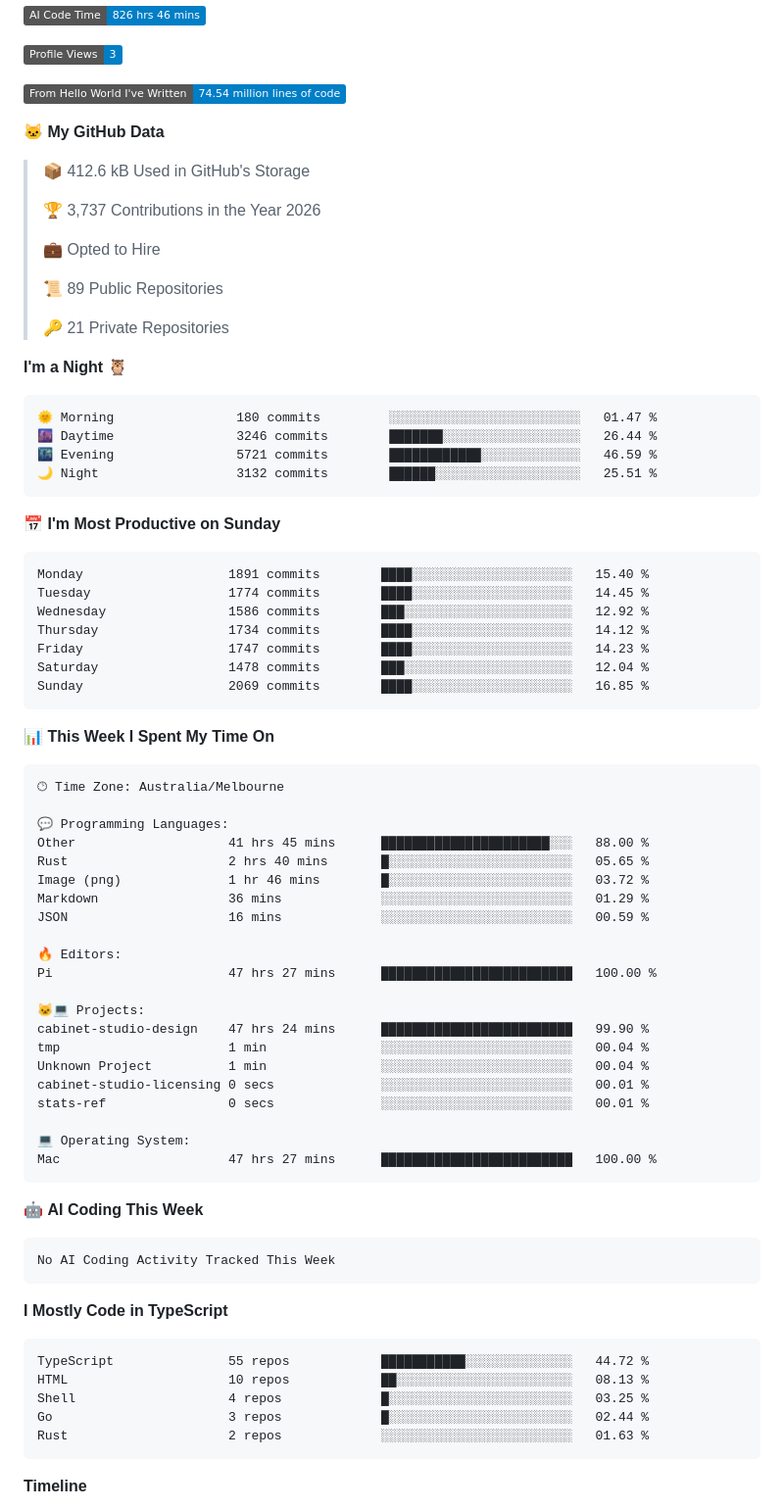
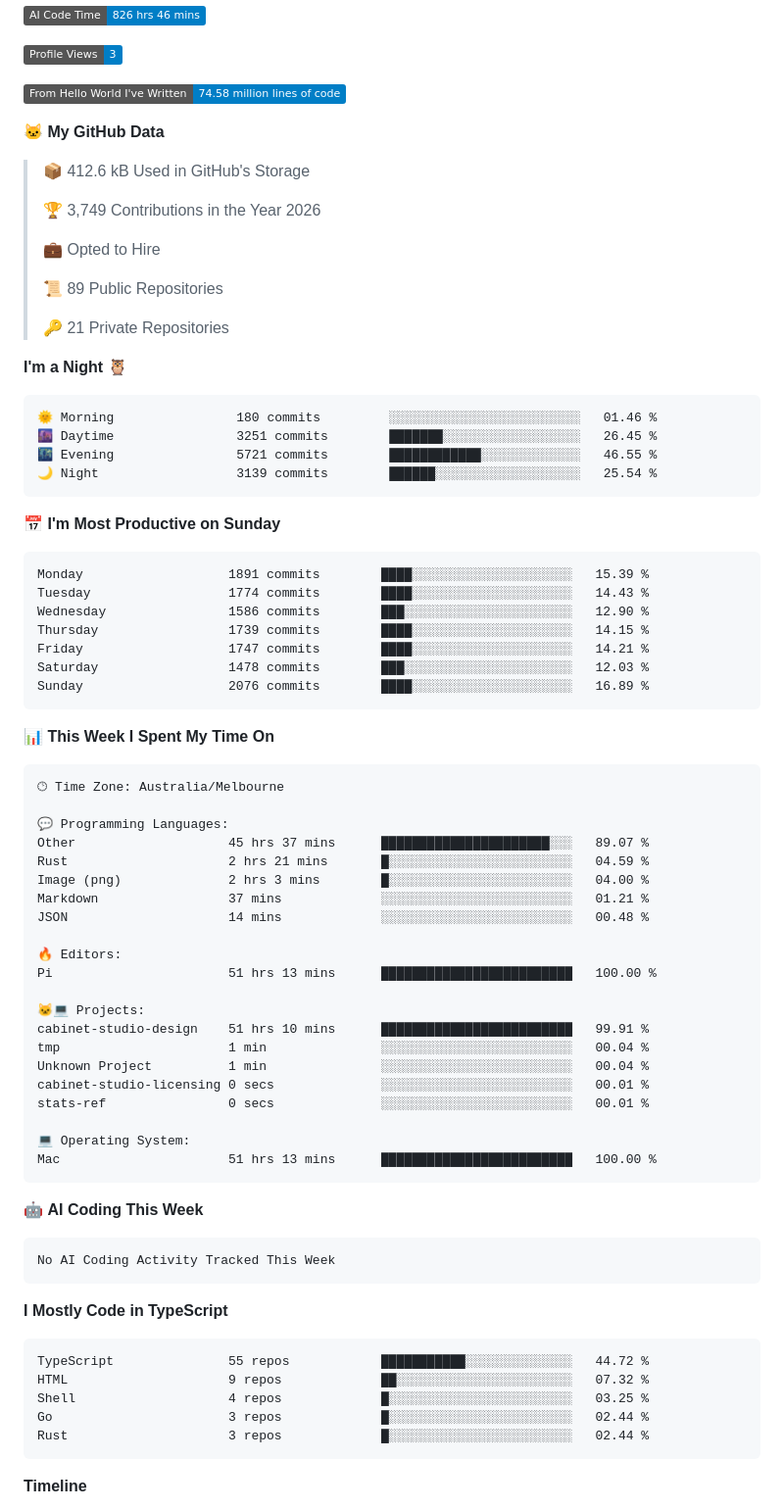
Before and after one commit to lst97/lst97, a Markdown page: README.md, the part around one of its changes. Shown at 98% size. Drawn GitHub-style; folded sections open; badges without logos.

Commit message:
Updated with Dev Metrics

````diff
--- a/README.md
+++ b/README.md
@@ -63,13 +63,13 @@ Smaller open-source work: [smartplay-hk-oss](https://github.com/lst97/smartplay-
 
 ![Profile Views](http://img.shields.io/badge/Profile%20Views-3-blue?style=flat)
 
-![Lines of code](https://img.shields.io/badge/From%20Hello%20World%20I%27ve%20Written-74.54%20million%20lines%20of%20code-blue?style=flat)
+![Lines of code](https://img.shields.io/badge/From%20Hello%20World%20I%27ve%20Written-74.58%20million%20lines%20of%20code-blue?style=flat)
 
 **🐱 My GitHub Data**
 
 > 📦 412.6 kB Used in GitHub's Storage
  >
-> 🏆 3,737 Contributions in the Year 2026
+> 🏆 3,749 Contributions in the Year 2026
  >
 > 💼 Opted to Hire
  >
@@ -80,21 +80,21 @@ Smaller open-source work: [smartplay-hk-oss](https://github.com/lst97/smartplay-
 **I'm a Night 🦉**
 
 ```text
-🌞 Morning                180 commits         ░░░░░░░░░░░░░░░░░░░░░░░░░   01.47 %
-🌆 Daytime                3246 commits        ███████░░░░░░░░░░░░░░░░░░   26.44 %
-🌃 Evening                5721 commits        ████████████░░░░░░░░░░░░░   46.59 %
-🌙 Night                  3132 commits        ██████░░░░░░░░░░░░░░░░░░░   25.51 %
+🌞 Morning                180 commits         ░░░░░░░░░░░░░░░░░░░░░░░░░   01.46 %
+🌆 Daytime                3251 commits        ███████░░░░░░░░░░░░░░░░░░   26.45 %
+🌃 Evening                5721 commits        ████████████░░░░░░░░░░░░░   46.55 %
+🌙 Night                  3139 commits        ██████░░░░░░░░░░░░░░░░░░░   25.54 %
 ```
 📅 **I'm Most Productive on Sunday**
 
 ```text
-Monday                   1891 commits        ████░░░░░░░░░░░░░░░░░░░░░   15.40 %
-Tuesday                  1774 commits        ████░░░░░░░░░░░░░░░░░░░░░   14.45 %
-Wednesday                1586 commits        ███░░░░░░░░░░░░░░░░░░░░░░   12.92 %
-Thursday                 1734 commits        ████░░░░░░░░░░░░░░░░░░░░░   14.12 %
-Friday                   1747 commits        ████░░░░░░░░░░░░░░░░░░░░░   14.23 %
-Saturday                 1478 commits        ███░░░░░░░░░░░░░░░░░░░░░░   12.04 %
-Sunday                   2069 commits        ████░░░░░░░░░░░░░░░░░░░░░   16.85 %
+Monday                   1891 commits        ████░░░░░░░░░░░░░░░░░░░░░   15.39 %
+Tuesday                  1774 commits        ████░░░░░░░░░░░░░░░░░░░░░   14.43 %
+Wednesday                1586 commits        ███░░░░░░░░░░░░░░░░░░░░░░   12.90 %
+Thursday                 1739 commits        ████░░░░░░░░░░░░░░░░░░░░░   14.15 %
+Friday                   1747 commits        ████░░░░░░░░░░░░░░░░░░░░░   14.21 %
+Saturday                 1478 commits        ███░░░░░░░░░░░░░░░░░░░░░░   12.03 %
+Sunday                   2076 commits        ████░░░░░░░░░░░░░░░░░░░░░   16.89 %
 ```
 
 
@@ -104,24 +104,24 @@ Sunday                   2069 commits        ████░░░░░░░
 🕑︎ Time Zone: Australia/Melbourne
 
 💬 Programming Languages:
-Other                    41 hrs 45 mins      ██████████████████████░░░   88.00 %
-Rust                     2 hrs 40 mins       █░░░░░░░░░░░░░░░░░░░░░░░░   05.65 %
-Image (png)              1 hr 46 mins        █░░░░░░░░░░░░░░░░░░░░░░░░   03.72 %
-Markdown                 36 mins             ░░░░░░░░░░░░░░░░░░░░░░░░░   01.29 %
-JSON                     16 mins             ░░░░░░░░░░░░░░░░░░░░░░░░░   00.59 %
+Other                    45 hrs 37 mins      ██████████████████████░░░   89.07 %
+Rust                     2 hrs 21 mins       █░░░░░░░░░░░░░░░░░░░░░░░░   04.59 %
+Image (png)              2 hrs 3 mins        █░░░░░░░░░░░░░░░░░░░░░░░░   04.00 %
+Markdown                 37 mins             ░░░░░░░░░░░░░░░░░░░░░░░░░   01.21 %
+JSON                     14 mins             ░░░░░░░░░░░░░░░░░░░░░░░░░   00.48 %
 
 🔥 Editors:
-Pi                       47 hrs 27 mins      █████████████████████████   100.00 %
+Pi                       51 hrs 13 mins      █████████████████████████   100.00 %
 
 🐱‍💻 Projects:
-cabinet-studio-design    47 hrs 24 mins      █████████████████████████   99.90 %
+cabinet-studio-design    51 hrs 10 mins      █████████████████████████   99.91 %
 tmp                      1 min               ░░░░░░░░░░░░░░░░░░░░░░░░░   00.04 %
 Unknown Project          1 min               ░░░░░░░░░░░░░░░░░░░░░░░░░   00.04 %
 cabinet-studio-licensing 0 secs              ░░░░░░░░░░░░░░░░░░░░░░░░░   00.01 %
 stats-ref                0 secs              ░░░░░░░░░░░░░░░░░░░░░░░░░   00.01 %
 
 💻 Operating System:
-Mac                      47 hrs 27 mins      █████████████████████████   100.00 %
+Mac                      51 hrs 13 mins      █████████████████████████   100.00 %
 ```
 
 🤖 **AI Coding This Week**
@@ -134,10 +134,10 @@ No AI Coding Activity Tracked This Week
 
 ```text
 TypeScript               55 repos            ███████████░░░░░░░░░░░░░░   44.72 %
-HTML                     10 repos            ██░░░░░░░░░░░░░░░░░░░░░░░   08.13 %
+HTML                     9 repos             ██░░░░░░░░░░░░░░░░░░░░░░░   07.32 %
 Shell                    4 repos             █░░░░░░░░░░░░░░░░░░░░░░░░   03.25 %
 Go                       3 repos             █░░░░░░░░░░░░░░░░░░░░░░░░   02.44 %
-Rust                     2 repos             ░░░░░░░░░░░░░░░░░░░░░░░░░   01.63 %
+Rust                     3 repos             █░░░░░░░░░░░░░░░░░░░░░░░░   02.44 %
 ```
 
 
````
Also changed, not shown: other parts of README.md (+1 -1 lines), assets/bar_graph.png.
